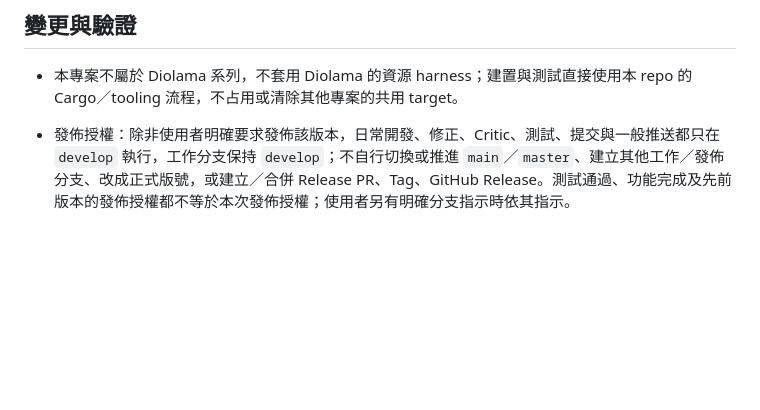
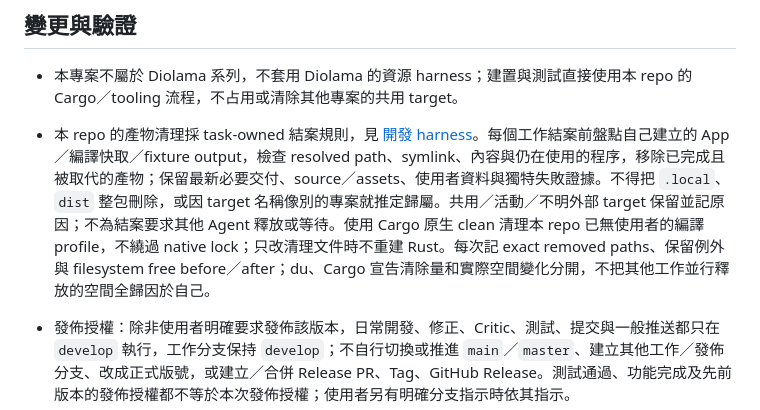
Before and after one commit to yam276/PTTStella, a Markdown page: AGENTS.md, the part around the change. GitHub-like rendering; blank space fills up the shorter version.

Commit message:
docs: define task-owned artifact cleanup
Document existing cleanup entry points, interruption limits and safe closeout checks. Keep shared outputs and required deliverables explicit.

```diff
--- a/AGENTS.md
+++ b/AGENTS.md
@@ -34,6 +34,7 @@
 
 - 本專案不屬於 Diolama 系列，不套用 Diolama 的資源 harness；建置與測試直接使用本 repo 的 Cargo／tooling 流程，不占用或清除其他專案的共用 target。
 
+- 本 repo 的產物清理採 task-owned 結案規則，見 [開發 harness](docs/development-harness.md#產物清理與結案)。每個工作結案前盤點自己建立的 App／編譯快取／fixture output，檢查 resolved path、symlink、內容與仍在使用的程序，移除已完成且被取代的產物；保留最新必要交付、source／assets、使用者資料與獨特失敗證據。不得把 `.local`、`dist` 整包刪除，或因 target 名稱像別的專案就推定歸屬。共用／活動／不明外部 target 保留並記原因；不為結案要求其他 Agent 釋放或等待。使用 Cargo 原生 clean 清理本 repo 已無使用者的編譯 profile，不繞過 native lock；只改清理文件時不重建 Rust。每次記 exact removed paths、保留例外與 filesystem free before／after；du、Cargo 宣告清除量和實際空間變化分開，不把其他工作並行釋放的空間全歸因於自己。
 - 發佈授權：除非使用者明確要求發佈該版本，日常開發、修正、Critic、測試、提交與一般推送都只在 `develop` 執行，工作分支保持 `develop`；不自行切換或推進 `main`／`master`、建立其他工作／發佈分支、改成正式版號，或建立／合併 Release PR、Tag、GitHub Release。測試通過、功能完成及先前版本的發佈授權都不等於本次發佈授權；使用者另有明確分支指示時依其指示。
 - 分支版號：`main`／`master` 的當前產品版號只准使用正式版號（如 `0.2.2`），不得使用 `-dev`、`-alpha`、`-beta`、`-rc` 等預發佈後綴或 `+build` metadata；只有 `develop` 使用 dev 版號（如 `0.3.0-dev.2`）。本 repo 的正式分支名稱為 `main`；若存在 `master`，適用相同規則，不因此另建或改名分支。Cargo.toml／Cargo.lock、README 當前版本與版本徽章須一致。
 - 使用者明確要求發佈後，才在 `develop` 更新 Cargo.toml／Cargo.lock、README、版本徽章與該版 Release notes，統一為目標正式版號；完成驗證後，以標題 `release: v<package version>` 的 develop → main PR 推進，正式版號須高於當前 `main`。合併與發佈後，把 `main` 整合回 `develop`，再讓 `develop` 恢復下一個 dev 版號；不得把恢復 dev 版號的提交同步回 `main`／`master`。不要因修改 CI 直接提高版本或發佈產品，流程與實際分支保護狀態見 [自動發佈](docs/releases.md)。
```
Also changed, not shown: CONTRIBUTING.md (+2 -0 lines), docs/development-harness.md (+28 -0 lines).
